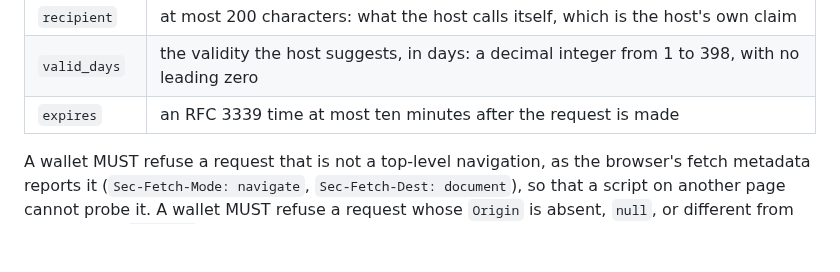
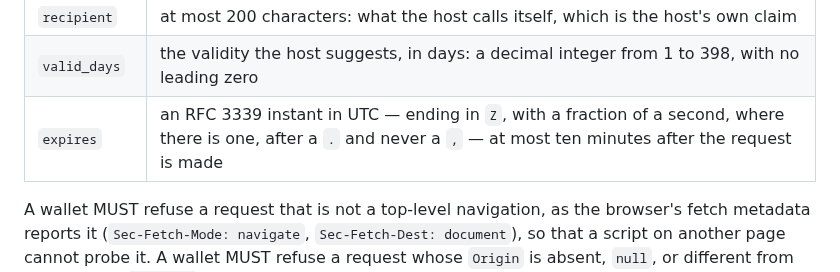
Before and after one commit to humandelegatedtrustprotocol/hdtp-spec, a Markdown page: SPEC.md, the part around the change. Drawn GitHub-style; blank space fills up the shorter version.

Commit message:
SPEC 2.2.2 §9.1: expires is an RFC 3339 instant in UTC, ending in Z, with . the only fraction separator
The same rule §9.2 states for every time in an export, applied to the signing request's expires,
as the core's signing check parses it (parse_rfc3339 in Rust; the Go port is being aligned in
pact-identity v0.3.3). The table row carries no keyword; 9.1#3 (refuse a field that breaks the
table) now reaches it, and its sentence and hash are unchanged.

MUSTs (musts.mjs extract): HEAD vs this tree, 88 and 88, nothing added, drifted or removed.

Gates: npm run vectors:check (108/108, check-no-1x ok); npm run build (61 pages, 36 headings,
9 diagrams, meta 2.2.2 / 2026-09-28).

```diff
--- a/SPEC.md
+++ b/SPEC.md
@@ -489,7 +489,7 @@ A host asks a web wallet for a leaf with a **signing request**: an HTML form sub
 | `state` | 32 random bytes, base64url without padding — exactly 43 characters — minted by the host for this request; the wallet echoes it and reads nothing in it |
 | `recipient` | at most 200 characters: what the host calls itself, which is the host's own claim |
 | `valid_days` | the validity the host suggests, in days: a decimal integer from 1 to 398, with no leading zero |
-| `expires` | an RFC 3339 time at most ten minutes after the request is made |
+| `expires` | an RFC 3339 instant in UTC — ending in `Z`, with a fraction of a second, where there is one, after a `.` and never a `,` — at most ten minutes after the request is made |
 
 A wallet MUST refuse a request that is not a top-level navigation, as the browser's fetch metadata reports it (`Sec-Fetch-Mode: navigate`, `Sec-Fetch-Dest: document`), so that a script on another page cannot probe it. A wallet MUST refuse a request whose `Origin` is absent, `null`, or different from the origin of `redirect`: the host that asks is the host that collects. A wallet MUST refuse a request with a field the table above does not list, a field that is not a string, or a field that breaks the table, and a request that has expired or expires more than ten minutes ahead. A wallet MUST refuse a request whose CSR fails the checks of §9 — its own signature, and a key that is not a root — or names an endpoint that is not in the normal form of §14.1 or fails the address guard of §3.
 
```
